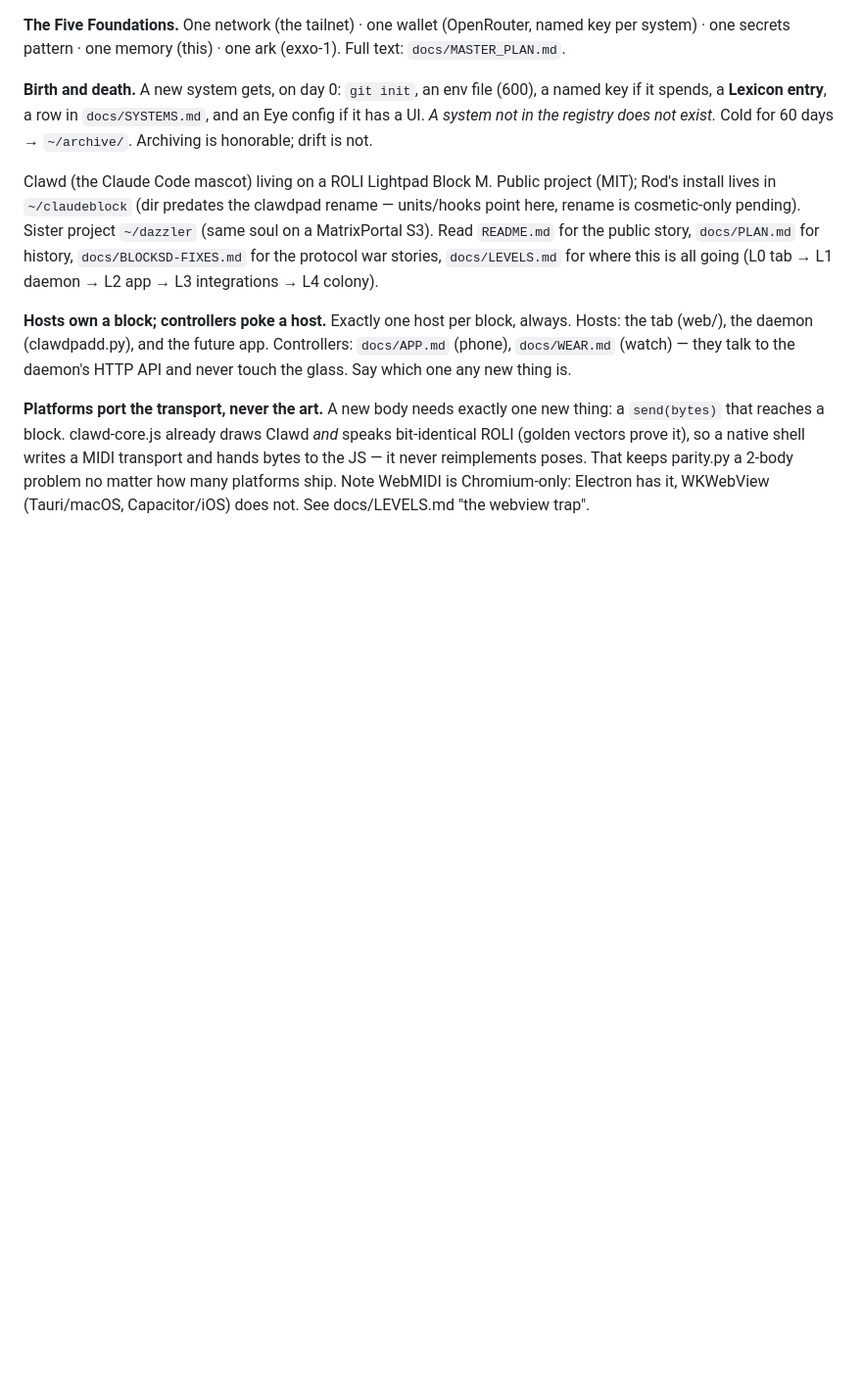
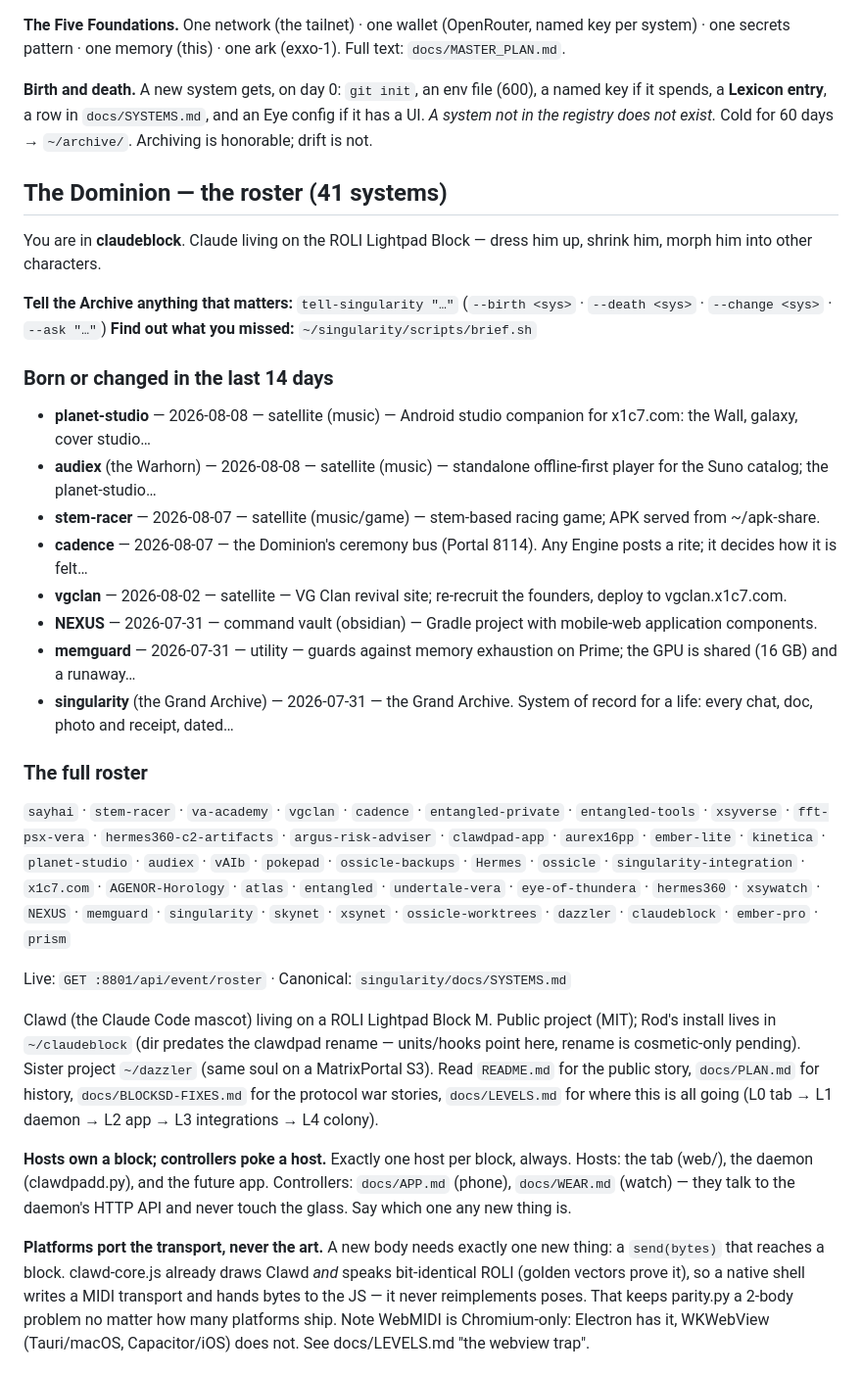
Before and after one commit to xsytrance/clawdpad, a Markdown page: CLAUDE.md, the part around the change. Shown at 98% size. Drawn GitHub-style; blank space fills up the shorter version.

Commit message:
chore: carry the Dominion Bulletin
The Singularity Event propagates a managed fence into every agent file so that
every realm knows the roster, what was born recently, and how to reach the
Grand Archive:

    tell-singularity "…"        tell the estate something
    ~/singularity/scripts/brief.sh   find out what you missed

Facts, not rules — the canon fence above it carries the rules. Edit the
registry (singularity/docs/SYSTEMS.md), not this block.

Co-Authored-By: Claude Opus 5 <noreply@anthropic.com>

```diff
--- a/CLAUDE.md
+++ b/CLAUDE.md
@@ -48,6 +48,30 @@ a named key if it spends, a **Lexicon entry**, a row in `docs/SYSTEMS.md`, and a
 Eye config if it has a UI. *A system not in the registry does not exist.* Cold
 for 60 days → `~/archive/`. Archiving is honorable; drift is not.
 <!-- CANON:END -->
+
+<!-- BULLETIN:BEGIN 2026-08-08T12:42 — managed by the Singularity Event. Facts, not rules. Edit the registry, not this block. -->
+## The Dominion — the roster (41 systems)
+
+You are in **claudeblock**. Claude living on the ROLI Lightpad Block — dress him up, shrink him, morph him into other characters.
+
+**Tell the Archive anything that matters:** `tell-singularity "…"` (`--birth <sys>` · `--death <sys>` · `--change <sys>` · `--ask "…"`)
+**Find out what you missed:** `~/singularity/scripts/brief.sh`
+
+### Born or changed in the last 14 days
+- **planet-studio** — 2026-08-08 — satellite (music) — Android studio companion for x1c7.com: the Wall, galaxy, cover studio…
+- **audiex** (the Warhorn) — 2026-08-08 — satellite (music) — standalone offline-first player for the Suno catalog; the planet-studio…
+- **stem-racer** — 2026-08-07 — satellite (music/game) — stem-based racing game; APK served from ~/apk-share.
+- **cadence** — 2026-08-07 — the Dominion's ceremony bus (Portal 8114). Any Engine posts a rite; it decides how it is felt…
+- **vgclan** — 2026-08-02 — satellite — VG Clan revival site; re-recruit the founders, deploy to vgclan.x1c7.com.
+- **NEXUS** — 2026-07-31 — command vault (obsidian) — Gradle project with mobile-web application components.
+- **memguard** — 2026-07-31 — utility — guards against memory exhaustion on Prime; the GPU is shared (16 GB) and a runaway…
+- **singularity** (the Grand Archive) — 2026-07-31 — the Grand Archive. System of record for a life: every chat, doc, photo and receipt, dated…
+
+### The full roster
+`sayhai` · `stem-racer` · `va-academy` · `vgclan` · `cadence` · `entangled-private` · `entangled-tools` · `xsyverse` · `fft-psx-vera` · `hermes360-c2-artifacts` · `argus-risk-adviser` · `clawdpad-app` · `aurex16pp` · `ember-lite` · `kinetica` · `planet-studio` · `audiex` · `vAIb` · `pokepad` · `ossicle-backups` · `Hermes` · `ossicle` · `singularity-integration` · `x1c7.com` · `AGENOR-Horology` · `atlas` · `entangled` · `undertale-vera` · `eye-of-thundera` · `hermes360` · `xsywatch` · `NEXUS` · `memguard` · `singularity` · `skynet` · `xsynet` · `ossicle-worktrees` · `dazzler` · `claudeblock` · `ember-pro` · `prism`
+
+Live: `GET :8801/api/event/roster` · Canonical: `singularity/docs/SYSTEMS.md`
+<!-- BULLETIN:END -->
 
 Clawd (the Claude Code mascot) living on a ROLI Lightpad Block M. Public
 project (MIT); Rod's install lives in `~/claudeblock` (dir predates the
```
